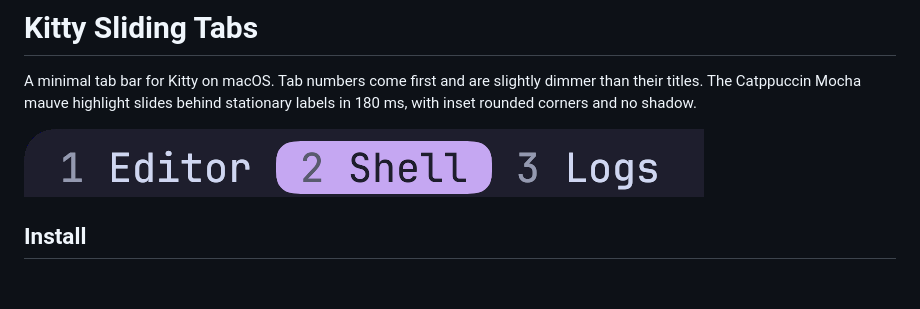
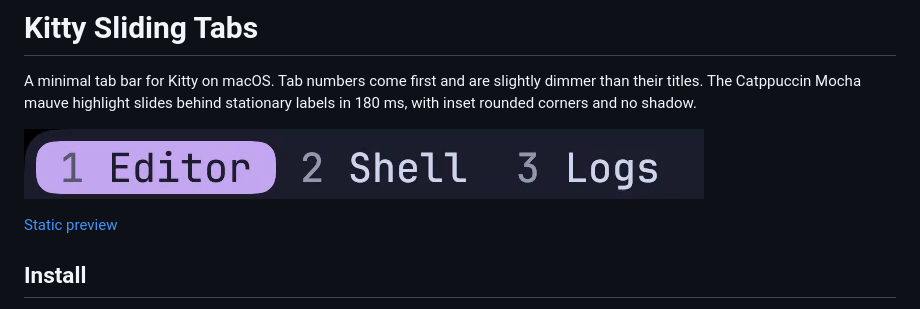
Before and after one commit to patricorgi/kitty-sliding-tabs, a Markdown page: README.md, the part around the change. Drawn GitHub-style; pictures changed too: demo.gif (added); blank space fills up the shorter version.

Commit message:
Show recorded tab switching in README

```diff
--- a/README.md
+++ b/README.md
@@ -2,7 +2,9 @@
 
 A minimal tab bar for Kitty on macOS. Tab numbers come first and are slightly dimmer than their titles. The Catppuccin Mocha mauve highlight slides behind stationary labels in 180 ms, with inset rounded corners and no shadow.
 
-![Kitty tab bar with three example tabs named Editor, Shell, and Logs. The Shell tab has a rounded mauve highlight.](preview.png)
+![The rounded mauve highlight slides between the Editor, Shell, and Logs tabs in Kitty.](demo.gif)
+
+[Static preview](preview.png)
 
 ## Install
 
```
